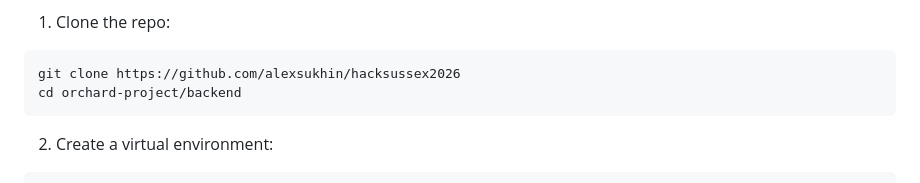
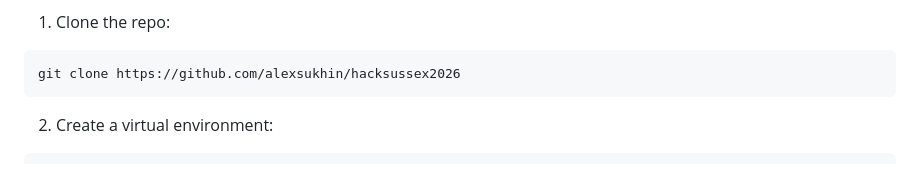
Before and after one commit to alexsukhin/hacksussex2026, a Markdown page: backend/README.md, the part around the change. Rendered like a GitHub page.

Commit message:
Update README to simplify clone instructions
Remove unnecessary directory change command from README.

````diff
--- a/backend/README.md
+++ b/backend/README.md
@@ -32,7 +32,6 @@ Setup
 1. Clone the repo:
 ```
 git clone https://github.com/alexsukhin/hacksussex2026
-cd orchard-project/backend
 ```
 
 2. Create a virtual environment:
````
